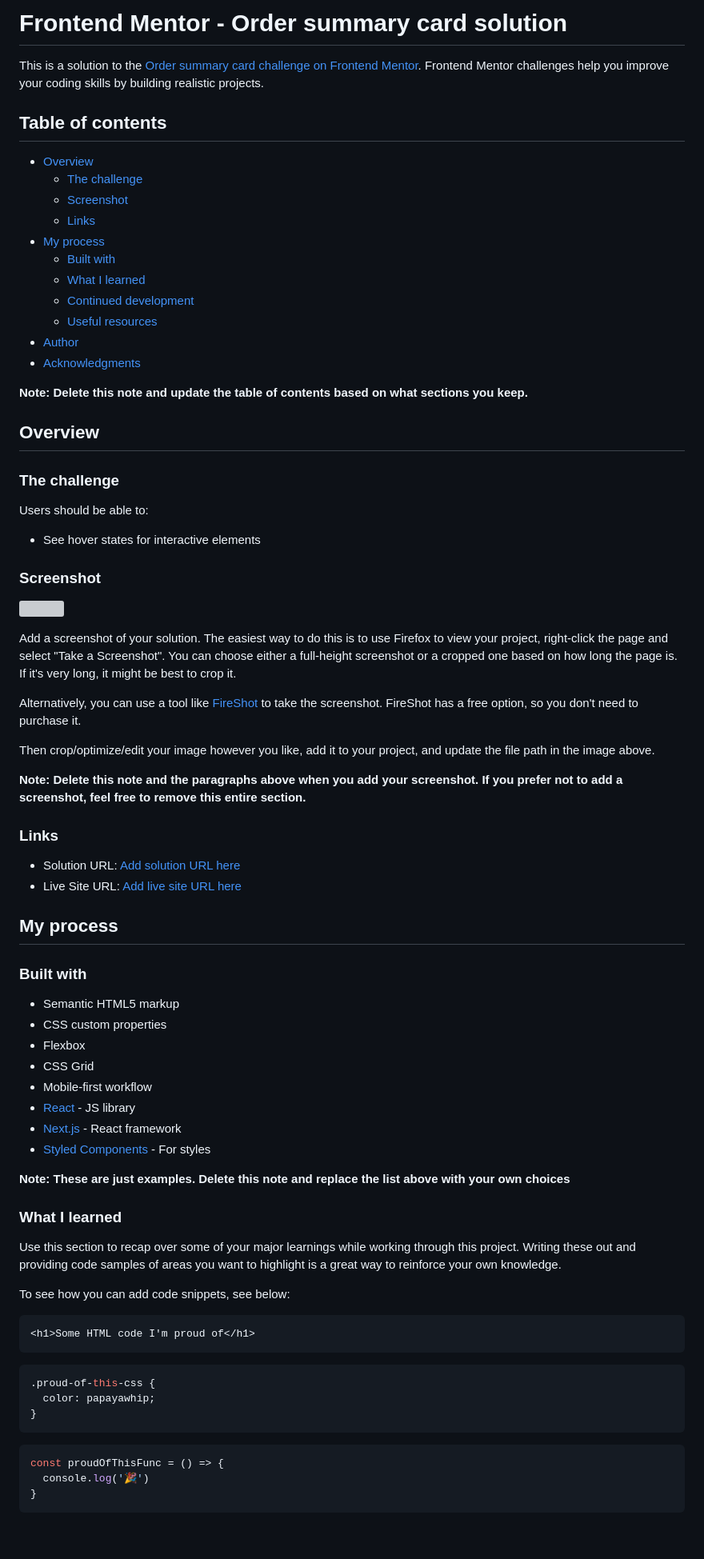
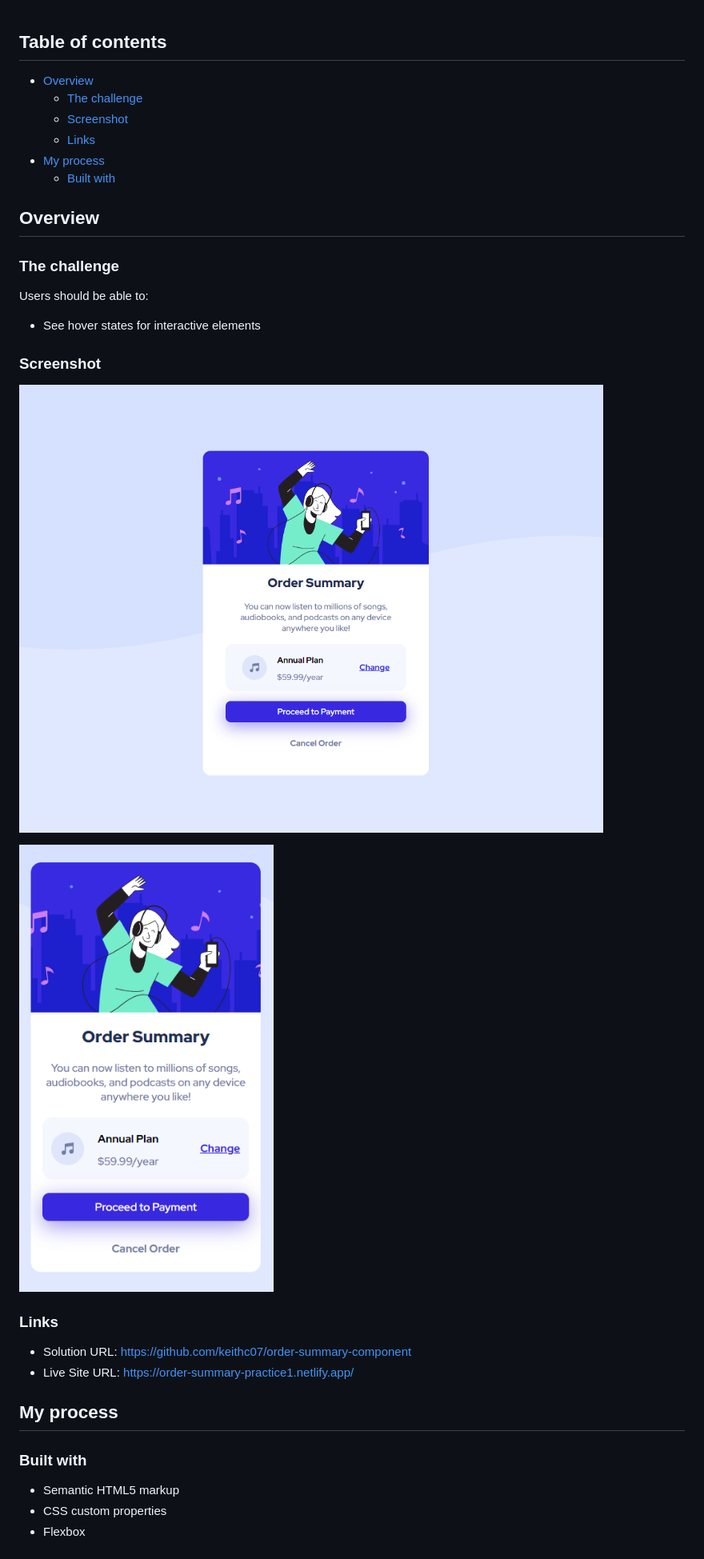
Before and after one commit to keithc07/order-summary-component, a Markdown page: README.md, the part around the change printed below. Shown: that part at 80% size. Drawn GitHub-style; pictures changed too: screenshots/screenshot1.png (added), screenshots/screenshot2.png (added); blank space fills up the shorter version; grey boxes are pictures that could not be loaded.

````diff
--- a/README.md
+++ b/README.md
@@ -1,7 +1,3 @@
-# Frontend Mentor - Order summary card solution
-
-This is a solution to the [Order summary card challenge on Frontend Mentor](https://www.frontendmentor.io/challenges/order-summary-component-QlPmajDUj). Frontend Mentor challenges help you improve your coding skills by building realistic projects.
-
 ## Table of contents
 
 - [Overview](#overview)
@@ -10,13 +6,6 @@ This is a solution to the [Order summary card challenge on Frontend Mentor](http
   - [Links](#links)
 - [My process](#my-process)
   - [Built with](#built-with)
-  - [What I learned](#what-i-learned)
-  - [Continued development](#continued-development)
-  - [Useful resources](#useful-resources)
-- [Author](#author)
-- [Acknowledgments](#acknowledgments)
-
-**Note: Delete this note and update the table of contents based on what sections you keep.**
 
 ## Overview
 
@@ -28,20 +17,14 @@ Users should be able to:
 
 ### Screenshot
 
-![](./screenshot.jpg)
+![screenshot1](screenshots/screenshot1.png)
 
-Add a screenshot of your solution. The easiest way to do this is to use Firefox to view your project, right-click the page and select "Take a Screenshot". You can choose either a full-height screenshot or a cropped one based on how long the page is. If it's very long, it might be best to crop it.
-
-Alternatively, you can use a tool like [FireShot](https://getfireshot.com/) to take the screenshot. FireShot has a free option, so you don't need to purchase it.
-
-Then crop/optimize/edit your image however you like, add it to your project, and update the file path in the image above.
-
-**Note: Delete this note and the paragraphs above when you add your screenshot. If you prefer not to add a screenshot, feel free to remove this entire section.**
+![screenshot2](screenshots/screenshot2.png)
 
 ### Links
 
-- Solution URL: [Add solution URL here](https://your-solution-url.com)
-- Live Site URL: [Add live site URL here](https://your-live-site-url.com)
+- Solution URL: https://github.com/keithc07/order-summary-component
+- Live Site URL: https://order-summary-practice1.netlify.app/
 
 ## My process
 
@@ -50,31 +33,3 @@ Then crop/optimize/edit your image however you like, add it to your project, and
 - Semantic HTML5 markup
 - CSS custom properties
 - Flexbox
-- CSS Grid
-- Mobile-first workflow
-- [React](https://reactjs.org/) - JS library
-- [Next.js](https://nextjs.org/) - React framework
-- [Styled Components](https://styled-components.com/) - For styles
-
-**Note: These are just examples. Delete this note and replace the list above with your own choices**
-
-### What I learned
-
-Use this section to recap over some of your major learnings while working through this project. Writing these out and providing code samples of areas you want to highlight is a great way to reinforce your own knowledge.
-
-To see how you can add code snippets, see below:
-
-```html
-<h1>Some HTML code I'm proud of</h1>
-```
-```css
-.proud-of-this-css {
-  color: papayawhip;
-}
-```
-```js
-const proudOfThisFunc = () => {
-  console.log('🎉')
-}
-```
-
````
Also changed, not shown: other parts of README.md (+0 -30 lines).
